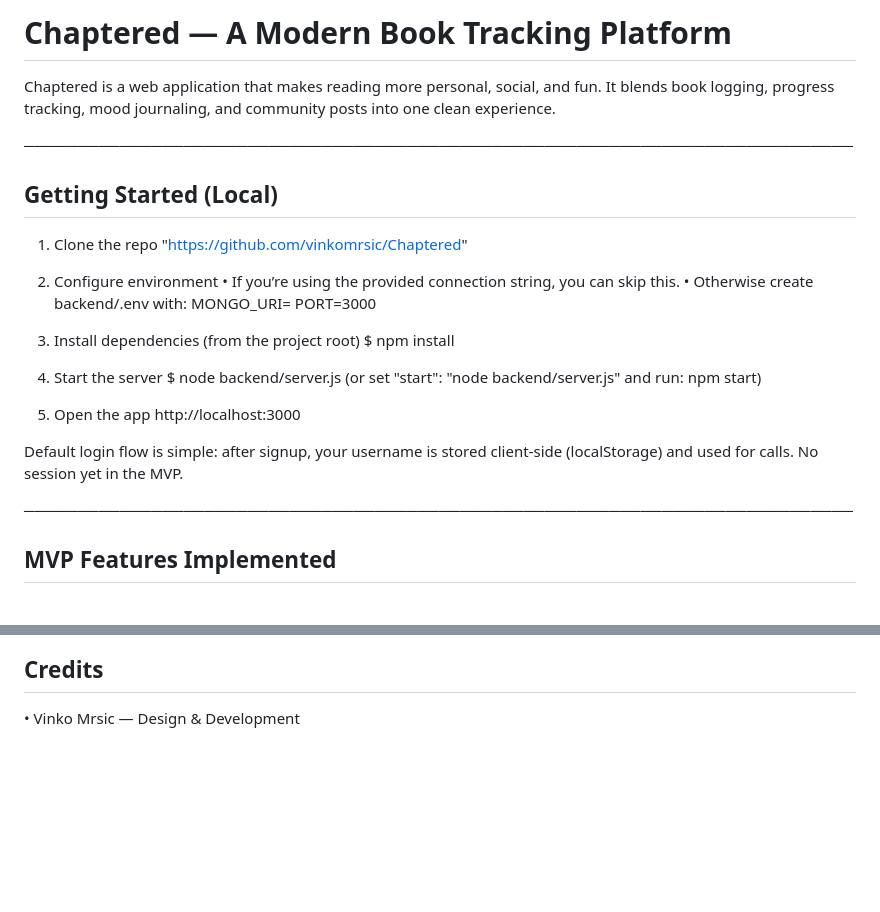
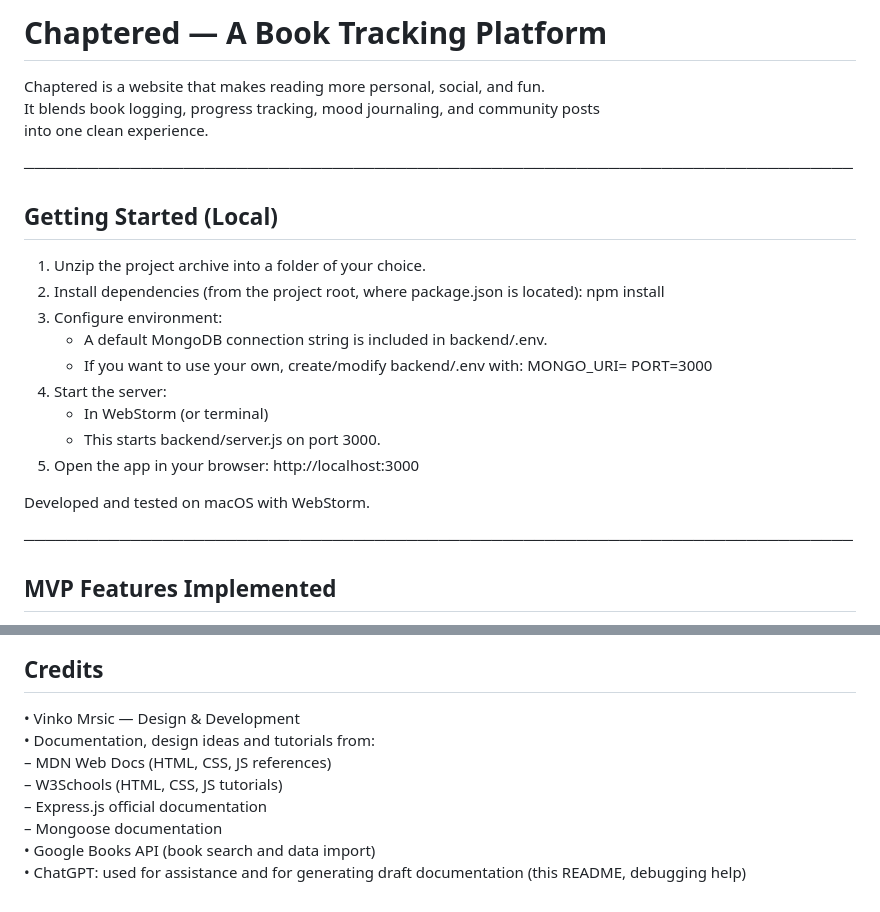
Before and after one commit to vinkomrsic/Chaptered, a Markdown page: README.md, 2 parts joined by grey strips. Drawn GitHub-style; blank space fills up the shorter version.

Commit message:
Update README for clarity and consistency; improve installation instructions and add credits

```diff
--- a/README.md
+++ b/README.md
@@ -1,6 +1,6 @@
-# Chaptered — A Modern Book Tracking Platform
+# Chaptered — A Book Tracking Platform
 
-Chaptered is a web application that makes reading more personal, social, and fun.
+Chaptered is a website that makes reading more personal, social, and fun.
 It blends book logging, progress tracking, mood journaling, and community posts
 into one clean experience.
 
@@ -8,26 +8,21 @@ into one clean experience.
 
 ## Getting Started (Local)
 
-1) Clone the repo "https://github.com/vinkomrsic/Chaptered"
-
-2) Configure environment
-   • If you’re using the provided connection string, you can skip this.
-   • Otherwise create backend/.env with:
-   MONGO_URI=<your-mongodb-uri>
-   PORT=3000
-
-3) Install dependencies (from the project root)
-   $ npm install
-
-4) Start the server
-   $ node backend/server.js
-   (or set "start": "node backend/server.js" and run: npm start)
-
-5) Open the app
+1. Unzip the project archive into a folder of your choice.
+2. Install dependencies (from the project root, where package.json is located):
+   npm install
+3. Configure environment:
+   - A default MongoDB connection string is included in backend/.env.
+   - If you want to use your own, create/modify backend/.env with:
+     MONGO_URI=<your-mongodb-uri>
+     PORT=3000
+4. Start the server:
+   - In WebStorm (or terminal)
+   - This starts backend/server.js on port 3000.
+5. Open the app in your browser:
    http://localhost:3000
 
-Default login flow is simple: after signup, your username is stored client-side
-(localStorage) and used for calls. No session yet in the MVP.
+Developed and tested on macOS with WebStorm.
 
 ──────────────────────────────────────────────────────────────────────────────
 
@@ -171,3 +165,10 @@ MIT License — free to use, copy, modify, and distribute
 ## Credits
 
 • Vinko Mrsic — Design & Development
+• Documentation, design ideas and tutorials from:
+– MDN Web Docs (HTML, CSS, JS references)
+– W3Schools (HTML, CSS, JS tutorials)
+– Express.js official documentation
+– Mongoose documentation
+• Google Books API (book search and data import)
+• ChatGPT: used for assistance and for generating draft documentation (this README, debugging help)
```
Also changed, not shown: other parts of README.md (+14 -15 lines).
